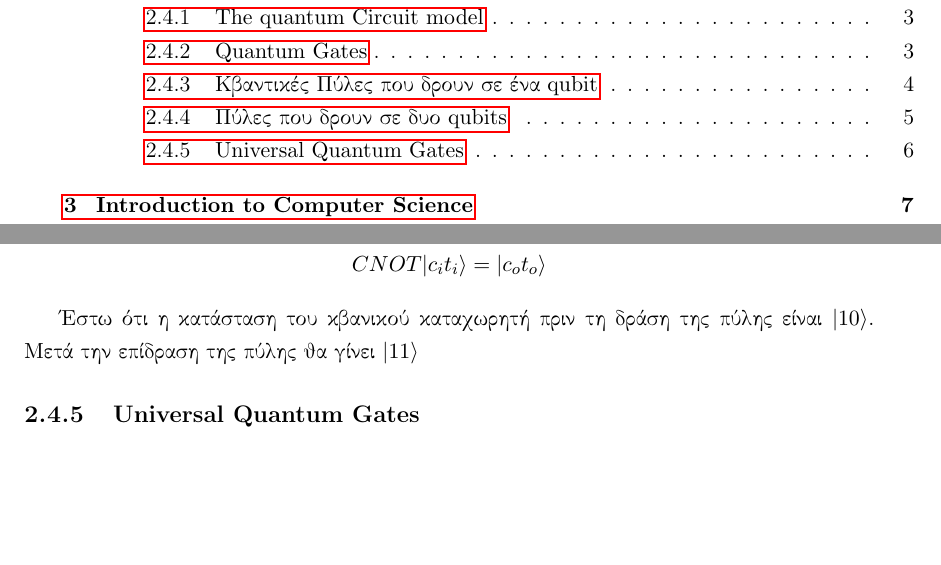
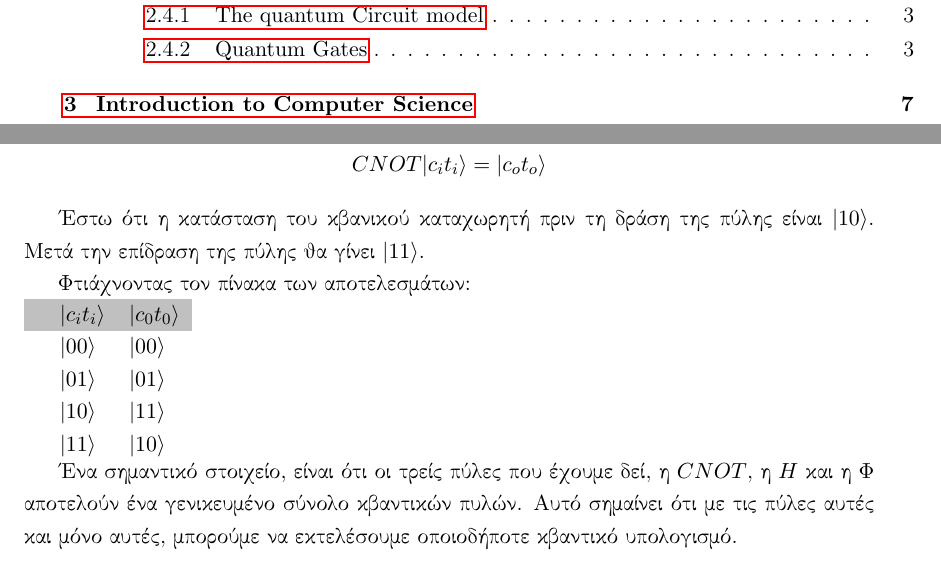
Before and after one commit to ilianabe/Thesis, a LaTeX thesis (main.tex, which reads Chapters/Fundamentals.tex): two parts of pages 15 and 22 of 78, joined at a grey line, cut so that both start at the same text, the shorter picture padded with empty space. Compiled offline with pdfLaTeX.

Commit message:
2-qubits gates

```diff
--- a/Chapters/Fundamentals.tex
+++ b/Chapters/Fundamentals.tex
@@ -168,6 +168,17 @@ $Hilbert$\cite{Kaye:2007:IQC:1206629}. Σε αντίθεση με τους κλ
   CNOT \vert c_i t_i \rangle = \vert c_o t_o \rangle
 \end{align*}
 
-Έστω ότι η κατάσταση του κβανικού καταχωρητή πριν τη δράση της πύλης είναι $\vert 1 0 \rangle$. Μετά την επίδραση της πύλης θα γίνει $\vert 11 \rangle$
+Έστω ότι η κατάσταση του κβανικού καταχωρητή πριν τη δράση της πύλης είναι $\vert 1 0 \rangle$. Μετά την επίδραση της πύλης θα γίνει $\vert 11 \rangle$.
 
-\subsection{\tl{Universal Quantum Gates}}
+Φτιάχνοντας τον πίνακα των αποτελεσμάτων:
+\\
+\begin{tabular}{lllll}
+\rowcolor[HTML]{C0C0C0}
+ &$\vert c_i t_i \rangle          $  & $\vert c_0 t_0 \rangle$ \\
+ &$\vert 00 \rangle            $  & $\vert 00 \rangle $ \\
+ &$\vert 01 \rangle$  & $\vert 01 \rangle$ \\
+ &$\vert 10 \rangle$  & $\vert 11 \rangle$\\
+ &$\vert 11 \rangle$  & $\vert 10 \rangle$
+\end{tabular}
+
+Ένα σημαντικό στοιχείο, είναι ότι οι τρείς πύλες που έχουμε δεί, η $CNOT$, η $Η$ και η $\Phi$ αποτελούν ένα γενικευμένο σύνολο κβαντικών πυλών. Αυτό σημαίνει ότι με τις πύλες αυτές και μόνο αυτές, μπορούμε να εκτελέσουμε οποιοδήποτε κβαντικό υπολογισμό.
```
Also changed, not shown: main.pdf, Chapters/Fundamentals.tex (4 more changed lines), 2 other files.
